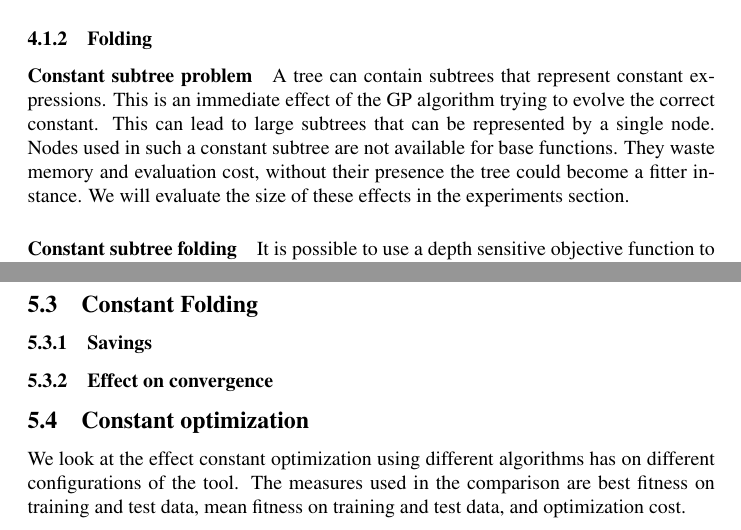
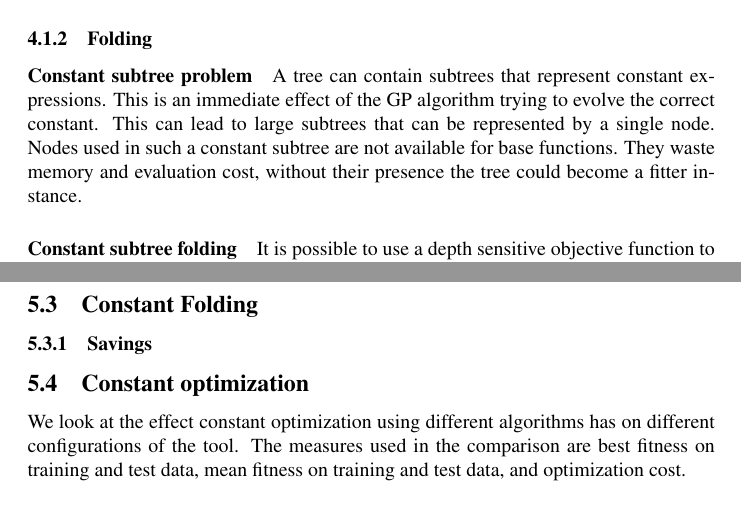
Before and after one commit to bencardoen/CSRM, a LaTeX thesis (thesis/hybrid/document.tex, which reads thesis/hybrid/constantoptimization.tex, thesis/hybrid/experiments.tex): two parts of pages 17 and 28 of 43 before the commit and two parts of pages 17 and 28 of 42 after it, joined at a grey line, cut so that both start at the same text. Compiled offline with pdfLaTeX.

Commit message:
Revise experiments.
Signed-off-by: Ben Cardoen <bencardoen@gmail.com>

```diff
--- a/thesis/hybrid/constantoptimization.tex
+++ b/thesis/hybrid/constantoptimization.tex
@@ -11,7 +11,7 @@ It is still possible to create constant expressions by applying mutation and cro
 % Future work : fold the multipliers
 
 \paragraph{Constant subtree problem}
-A tree can contain subtrees that represent constant expressions. This is an immediate effect of the GP algorithm trying to evolve the correct constant. This can lead to large subtrees that can be represented by a single node. Nodes used in such a constant subtree are not available for base functions. They waste memory and evaluation cost, without their presence the tree could become a fitter instance. We will evaluate the size of these effects in the experiments section.
+A tree can contain subtrees that represent constant expressions. This is an immediate effect of the GP algorithm trying to evolve the correct constant. This can lead to large subtrees that can be represented by a single node. Nodes used in such a constant subtree are not available for base functions. They waste memory and evaluation cost, without their presence the tree could become a fitter instance.
 
 \paragraph{Constant subtree folding}
 It is possible to use a depth sensitive objective function to try to mitigate this effect, but a more direct approach is replacing the subtrees.
--- a/thesis/hybrid/experiments.tex
+++ b/thesis/hybrid/experiments.tex
@@ -35,8 +35,6 @@ These problems use at most five features, when present to CSRM we do not give th
 \subsection{Constant Folding}
 \subsubsection{Savings}
 % Show effect of constant folding savings
-\subsubsection{Effect on convergence}
-% Show fitness effect of constant folding
 
 \subsection{Constant optimization}
 We look at the effect constant optimization using different algorithms has on different configurations of the tool. The measures used in the comparison are best fitness on training and test data, mean fitness on training and test data, and optimization cost.
```
Also changed, not shown: thesis/hybrid/document.pdf, 2 other files.
